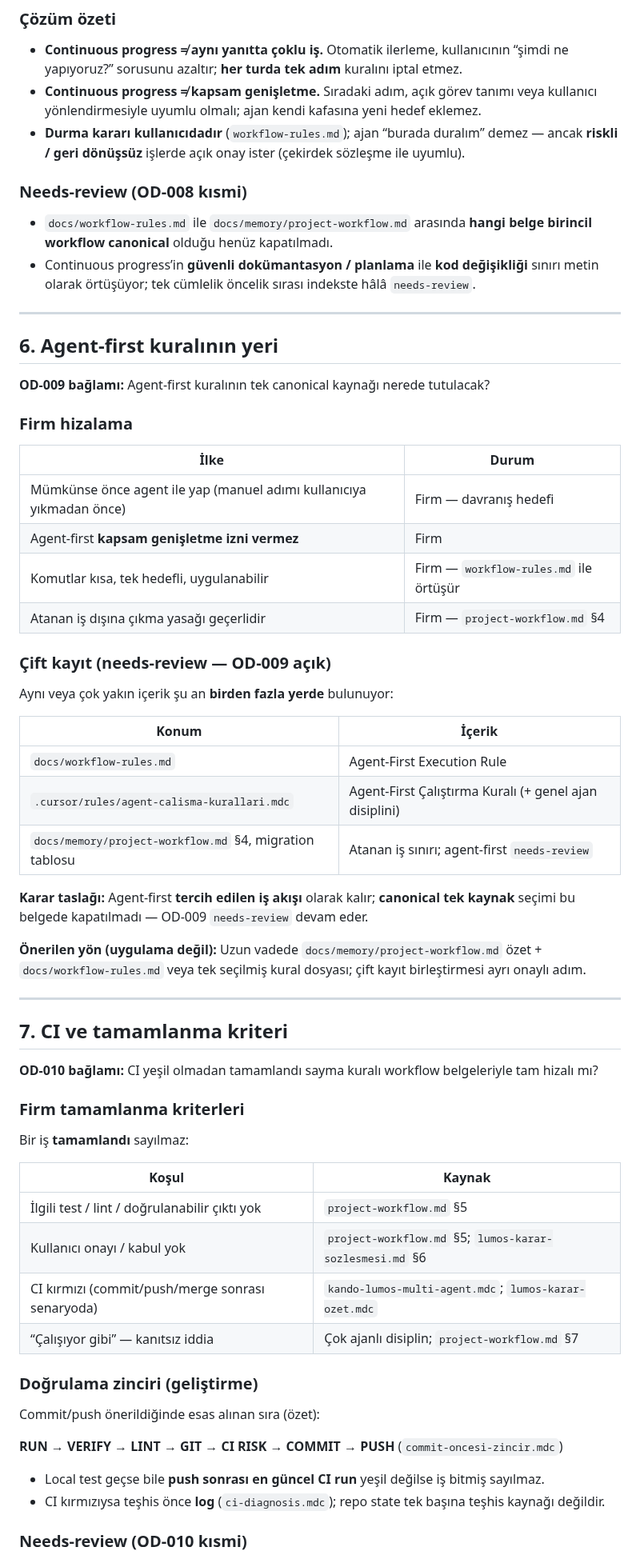
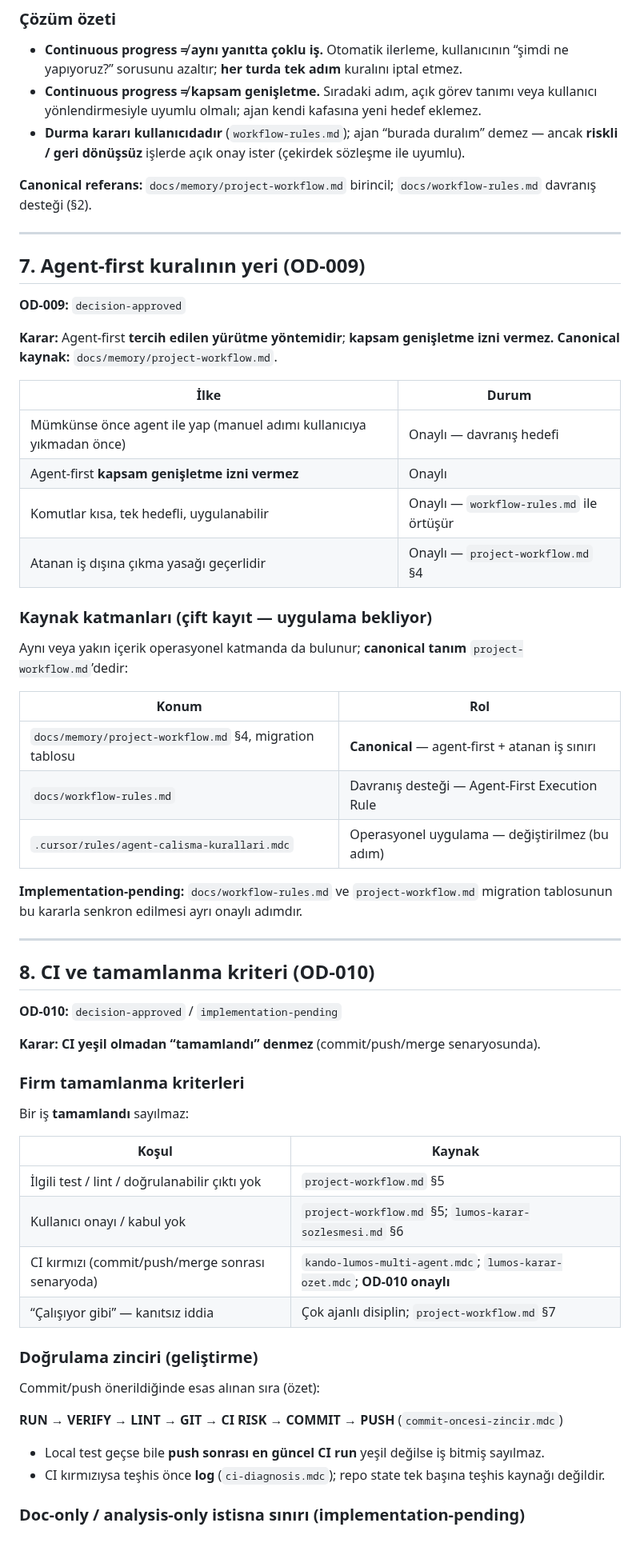
Before and after one commit to candasoz01-cmd/lumos-core, a Markdown page: docs/memory/workflow-decision-alignment.md, the part around one of its changes. Shown at 80% size. Rendered like a GitHub page.

Commit message:
docs: approve workflow decision alignment

```diff
--- a/docs/memory/workflow-decision-alignment.md
+++ b/docs/memory/workflow-decision-alignment.md
@@ -75,45 +87,42 @@ Aşağıdaki maddeler **bu karar taslağında firm** kabul edilir; kaynaklar ara
 - **Continuous progress ≠ kapsam genişletme.** Sıradaki adım, açık görev tanımı veya kullanıcı yönlendirmesiyle uyumlu olmalı; ajan kendi kafasına yeni hedef eklemez.
 - **Durma kararı kullanıcıdadır** (`workflow-rules.md`); ajan “burada duralım” demez — ancak **riskli / geri dönüşsüz** işlerde açık onay ister (çekirdek sözleşme ile uyumlu).
 
-### Needs-review (OD-008 kısmi)
-
-- `docs/workflow-rules.md` ile `docs/memory/project-workflow.md` arasında **hangi belge birincil workflow canonical** olduğu henüz kapatılmadı.
-- Continuous progress’in **güvenli dokümantasyon / planlama** ile **kod değişikliği** sınırı metin olarak örtüşüyor; tek cümlelik öncelik sırası indekste hâlâ `needs-review`.
+**Canonical referans:** `docs/memory/project-workflow.md` birincil; `docs/workflow-rules.md` davranış desteği (§2).
 
 ---
 
-## 6. Agent-first kuralının yeri
+## 7. Agent-first kuralının yeri (OD-009)
 
-**OD-009 bağlamı:** Agent-first kuralının tek canonical kaynağı nerede tutulacak?
+**OD-009:** `decision-approved`
 
-### Firm hizalama
+**Karar:** Agent-first **tercih edilen yürütme yöntemidir**; **kapsam genişletme izni vermez.** **Canonical kaynak:** `docs/memory/project-workflow.md`.
 
 | İlke | Durum |
 |------|--------|
-| Mümkünse önce agent ile yap (manuel adımı kullanıcıya yıkmadan önce) | Firm — davranış hedefi |
-| Agent-first **kapsam genişletme izni vermez** | Firm |
-| Komutlar kısa, tek hedefli, uygulanabilir | Firm — `workflow-rules.md` ile örtüşür |
-| Atanan iş dışına çıkma yasağı geçerlidir | Firm — `project-workflow.md` §4 |
+| Mümkünse önce agent ile yap (manuel adımı kullanıcıya yıkmadan önce) | Onaylı — davranış hedefi |
+| Agent-first **kapsam genişletme izni vermez** | Onaylı |
+| Komutlar kısa, tek hedefli, uygulanabilir | Onaylı — `workflow-rules.md` ile örtüşür |
+| Atanan iş dışına çıkma yasağı geçerlidir | Onaylı — `project-workflow.md` §4 |
 
-### Çift kayıt (needs-review — OD-009 açık)
+### Kaynak katmanları (çift kayıt — uygulama bekliyor)
 
-Aynı veya çok yakın içerik şu an **birden fazla yerde** bulunuyor:
+Aynı veya yakın içerik operasyonel katmanda da bulunur; **canonical tanım** `project-workflow.md`’dedir:
 
-| Konum | İçerik |
-|-------|--------|
-| `docs/workflow-rules.md` | Agent-First Execution Rule |
-| `.cursor/rules/agent-calisma-kurallari.mdc` | Agent-First Çalıştırma Kuralı (+ genel ajan disiplini) |
-| `docs/memory/project-workflow.md` §4, migration tablosu | Atanan iş sınırı; agent-first `needs-review` |
+| Konum | Rol |
+|-------|-----|
+| `docs/memory/project-workflow.md` §4, migration tablosu | **Canonical** — agent-first + atanan iş sınırı |
+| `docs/workflow-rules.md` | Davranış desteği — Agent-First Execution Rule |
+| `.cursor/rules/agent-calisma-kurallari.mdc` | Operasyonel uygulama — değiştirilmez (bu adım) |
 
-**Karar taslağı:** Agent-first **tercih edilen iş akışı** olarak kalır; **canonical tek kaynak** seçimi bu belgede kapatılmadı — OD-009 `needs-review` devam eder.
-
-**Önerilen yön (uygulama değil):** Uzun vadede `docs/memory/project-workflow.md` özet + `docs/workflow-rules.md` veya tek seçilmiş kural dosyası; çift kayıt birleştirmesi ayrı onaylı adım.
+**Implementation-pending:** `docs/workflow-rules.md` ve `project-workflow.md` migration tablosunun bu kararla senkron edilmesi ayrı onaylı adımdır.
 
 ---
 
-## 7. CI ve tamamlanma kriteri
+## 8. CI ve tamamlanma kriteri (OD-010)
 
-**OD-010 bağlamı:** CI yeşil olmadan tamamlandı sayma kuralı workflow belgeleriyle tam hizalı mı?
+**OD-010:** `decision-approved` / `implementation-pending`
+
+**Karar:** **CI yeşil olmadan “tamamlandı” denmez** (commit/push/merge senaryosunda).
 
 ### Firm tamamlanma kriterleri
 
@@ -123,7 +132,7 @@ Bir iş **tamamlandı** sayılmaz:
 |-------|--------|
 | İlgili test / lint / doğrulanabilir çıktı yok | `project-workflow.md` §5 |
 | Kullanıcı onayı / kabul yok | `project-workflow.md` §5; `lumos-karar-sozlesmesi.md` §6 |
-| CI kırmızı (commit/push/merge sonrası senaryoda) | `kando-lumos-multi-agent.mdc`; `lumos-karar-ozet.mdc` |
+| CI kırmızı (commit/push/merge sonrası senaryoda) | `kando-lumos-multi-agent.mdc`; `lumos-karar-ozet.mdc`; **OD-010 onaylı** |
 | “Çalışıyor gibi” — kanıtsız iddia | Çok ajanlı disiplin; `project-workflow.md` §7 |
 
 ### Doğrulama zinciri (geliştirme)
@@ -135,5 +144,5 @@ Commit/push önerildiğinde esas alınan sıra (özet):
 - Local test geçse bile **push sonrası en güncel CI run** yeşil değilse iş bitmiş sayılmaz.
 - CI kırmızıysa teşhis önce **log** (`ci-diagnosis.mdc`); repo state tek başına teşhis kaynağı değildir.
 
-### Needs-review (OD-010 kısmi)
+### Doc-only / analysis-only istisna sınırı (implementation-pending)
 
```
Also changed, not shown: other parts of docs/memory/workflow-decision-alignment.md (+74 -50 lines), docs/memory/open-decisions-needs-review.md (+3 -3 lines).
